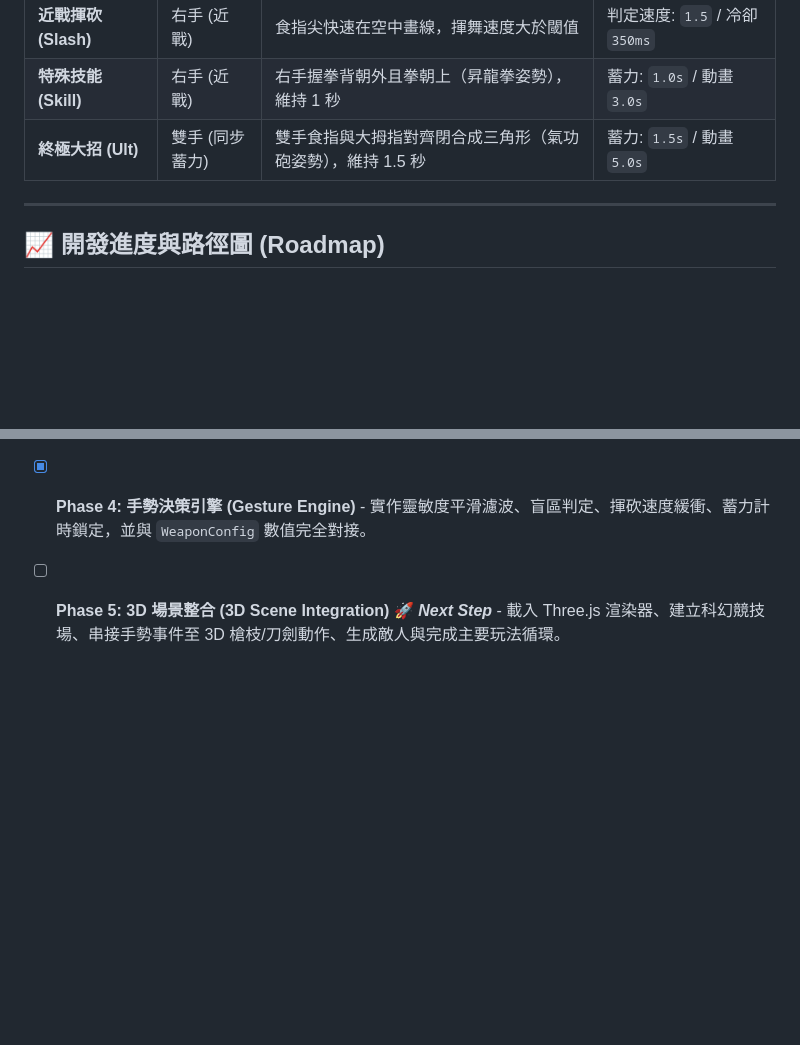
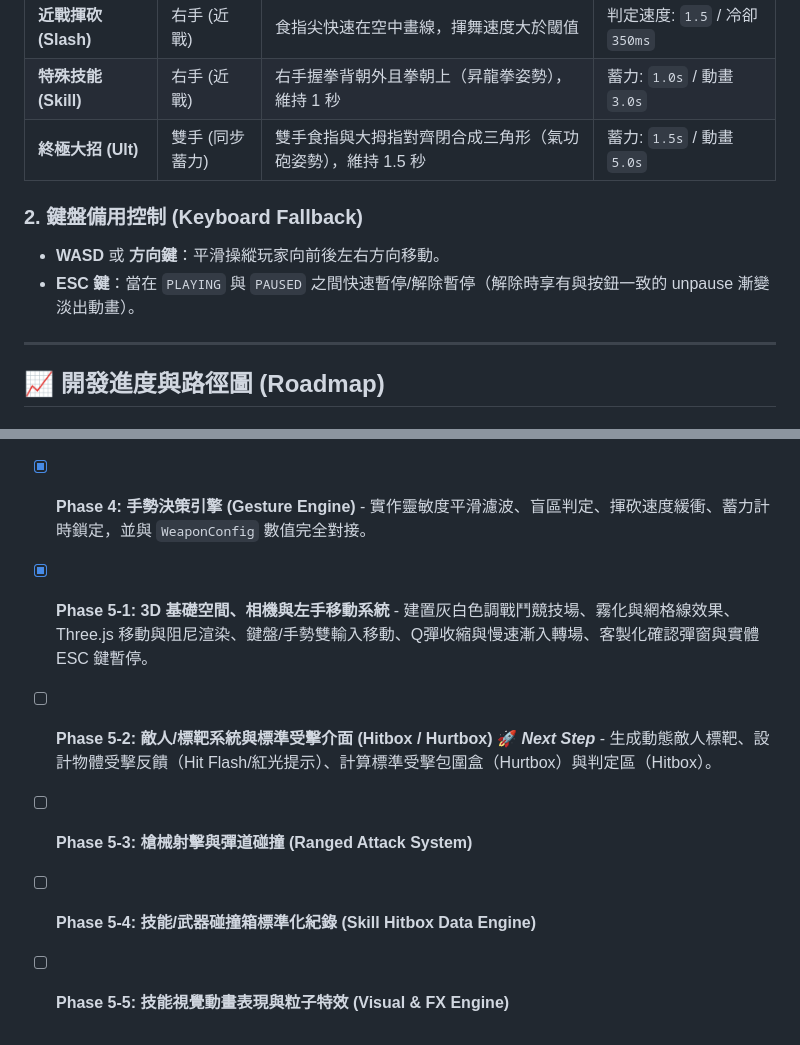
Before and after one commit to JohnnyDo0730/finger-gundown, a Markdown page: README.md, 2 parts joined by grey strips. GitHub-like rendering; blank space fills up the shorter version.

```diff
--- a/README.md
+++ b/README.md
@@ -111,6 +145,10 @@ npm run build
 | **特殊技能 (Skill)** | 右手 (近戰) | 右手握拳背朝外且拳朝上（昇龍拳姿勢），維持 1 秒 | 蓄力: `1.0s` / 動畫 `3.0s` |
 | **終極大招 (Ult)** | 雙手 (同步蓄力) | 雙手食指與大拇指對齊閉合成三角形（氣功砲姿勢），維持 1.5 秒 | 蓄力: `1.5s` / 動畫 `5.0s` |
 
+### 2. 鍵盤備用控制 (Keyboard Fallback)
+*   **WASD** 或 **方向鍵**：平滑操縱玩家向前後左右方向移動。
+*   **ESC 鍵**：當在 `PLAYING` 與 `PAUSED` 之間快速暫停/解除暫停（解除時享有與按鈕一致的 unpause 漸變淡出動畫）。
+
 ---
 
 ## 📈 開發進度與路徑圖 (Roadmap)
@@ -119,4 +157,8 @@ npm run build
 *   [x] **Phase 2: 診斷與測試工作室 (Gesture Test Window)** - 完成 Webcam 串流接入、自定義影像對比/亮度處理、 Landmarks 骨架即時渲染，以及錄製 JSON 手勢重播測試。
 *   [x] **Phase 3: UI 狀態機整合 (UI State Machine)** - 動態武器配置清單、各狀態選單的顯示/隱藏動畫、虛擬手勢游標與點擊實作。
 *   [x] **Phase 4: 手勢決策引擎 (Gesture Engine)** - 實作靈敏度平滑濾波、盲區判定、揮砍速度緩衝、蓄力計時鎖定，並與 `WeaponConfig` 數值完全對接。
-*   [ ] **Phase 5: 3D 場景整合 (3D Scene Integration) 🚀 *Next Step*** - 載入 Three.js 渲染器、建立科幻競技場、串接手勢事件至 3D 槍枝/刀劍動作、生成敵人與完成主要玩法循環。
+*   [x] **Phase 5-1: 3D 基礎空間、相機與左手移動系統** - 建置灰白色調戰鬥競技場、霧化與網格線效果、Three.js 移動與阻尼渲染、鍵盤/手勢雙輸入移動、Q彈收縮與慢速漸入轉場、客製化確認彈窗與實體 ESC 鍵暫停。
+*   [ ] **Phase 5-2: 敵人/標靶系統與標準受擊介面 (Hitbox / Hurtbox) 🚀 *Next Step*** - 生成動態敵人標靶、設計物體受擊反饋（Hit Flash/紅光提示）、計算標準受擊包圍盒（Hurtbox）與判定區（Hitbox）。
+*   [ ] **Phase 5-3: 槍械射擊與彈道碰撞 (Ranged Attack System)**
+*   [ ] **Phase 5-4: 技能/武器碰撞箱標準化紀錄 (Skill Hitbox Data Engine)**
+*   [ ] **Phase 5-5: 技能視覺動畫表現與粒子特效 (Visual & FX Engine)**
```
Also changed, not shown: other parts of README.md (+52 -18 lines).
